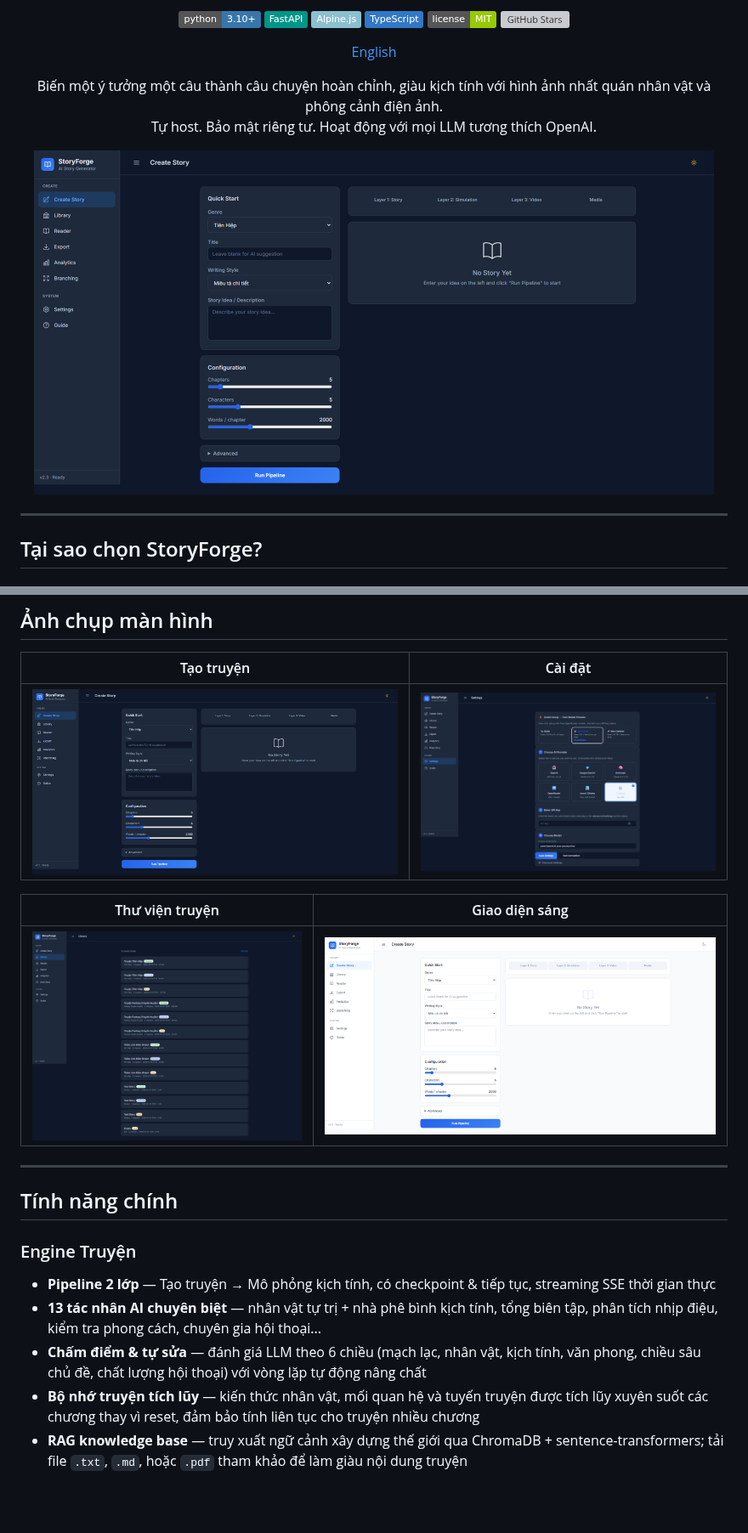
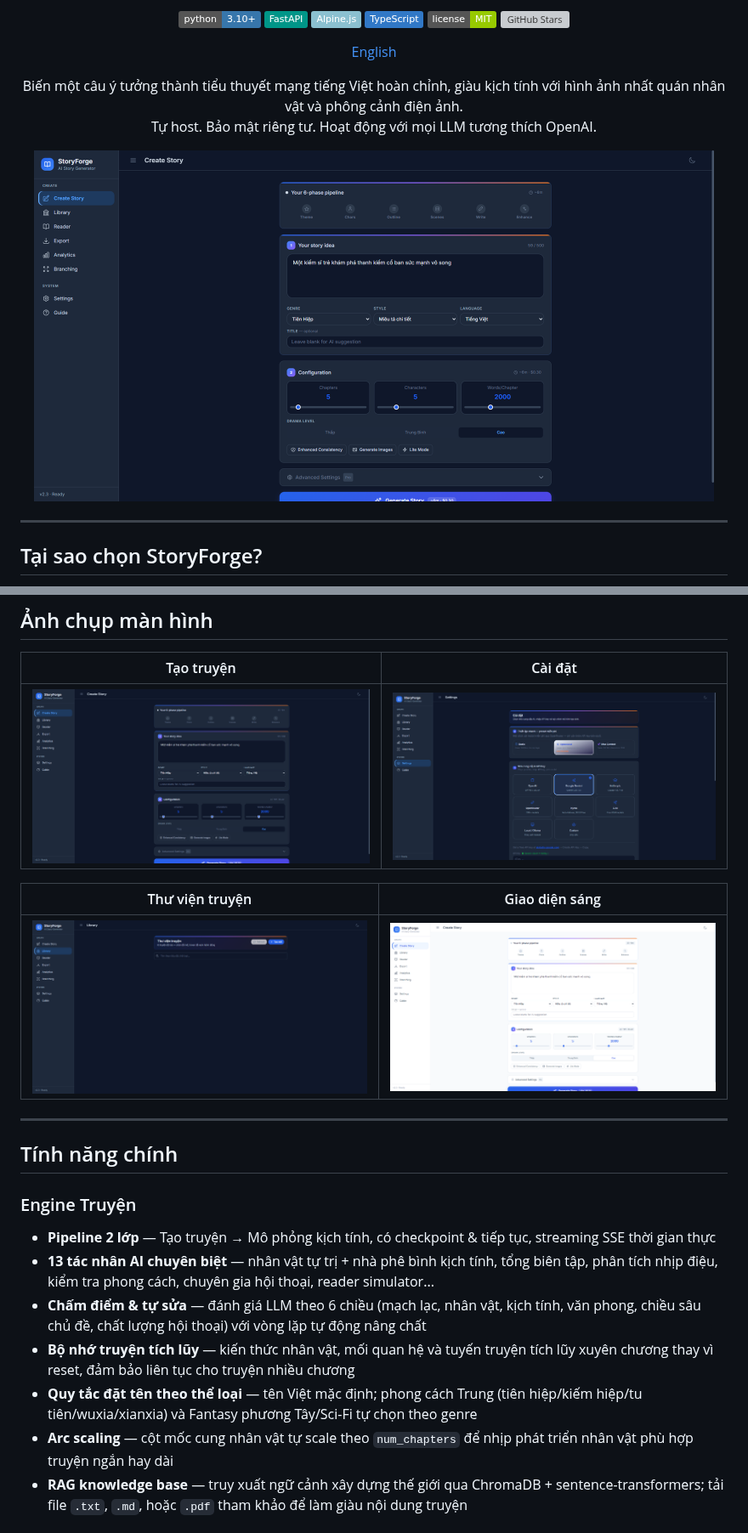
Before and after one commit to HieuNTg/STORYFORGE, a Markdown page: README.vi.md, 2 parts joined by grey strips. Shown at 85% size. GitHub-like rendering; pictures changed too: assets/screenshots/v2-dark-home.png, assets/screenshots/v2-dark-library.png, assets/screenshots/v2-dark-settings.png; badges without logos; blank space fills up the shorter version; grey boxes are pictures that could not be loaded.

```diff
--- a/README.vi.md
+++ b/README.vi.md
@@ -18,7 +18,7 @@
 </p>
 
 <p align="center">
-  Biến một ý tưởng một câu thành câu chuyện hoàn chỉnh, giàu kịch tính với hình ảnh nhất quán nhân vật và phông cảnh điện ảnh.<br />
+  Biến một câu ý tưởng thành tiểu thuyết mạng tiếng Việt hoàn chỉnh, giàu kịch tính với hình ảnh nhất quán nhân vật và phông cảnh điện ảnh.<br />
   Tự host. Bảo mật riêng tư. Hoạt động với mọi LLM tương thích OpenAI.
 </p>
 
@@ -50,9 +50,11 @@ Hầu hết công cụ viết AI tạo ra những câu chuyện phẳng, dễ đ
 
 ### Engine Truyện
 - **Pipeline 2 lớp** — Tạo truyện → Mô phỏng kịch tính, có checkpoint & tiếp tục, streaming SSE thời gian thực
-- **13 tác nhân AI chuyên biệt** — nhân vật tự trị + nhà phê bình kịch tính, tổng biên tập, phân tích nhịp điệu, kiểm tra phong cách, chuyên gia hội thoại...
+- **13 tác nhân AI chuyên biệt** — nhân vật tự trị + nhà phê bình kịch tính, tổng biên tập, phân tích nhịp điệu, kiểm tra phong cách, chuyên gia hội thoại, reader simulator...
 - **Chấm điểm & tự sửa** — đánh giá LLM theo 6 chiều (mạch lạc, nhân vật, kịch tính, văn phong, chiều sâu chủ đề, chất lượng hội thoại) với vòng lặp tự động nâng chất
-- **Bộ nhớ truyện tích lũy** — kiến thức nhân vật, mối quan hệ và tuyến truyện được tích lũy xuyên suốt các chương thay vì reset, đảm bảo tính liên tục cho truyện nhiều chương
+- **Bộ nhớ truyện tích lũy** — kiến thức nhân vật, mối quan hệ và tuyến truyện tích lũy xuyên chương thay vì reset, đảm bảo liên tục cho truyện nhiều chương
+- **Quy tắc đặt tên theo thể loại** — tên Việt mặc định; phong cách Trung (tiên hiệp/kiếm hiệp/tu tiên/wuxia/xianxia) và Fantasy phương Tây/Sci-Fi tự chọn theo genre
+- **Arc scaling** — cột mốc cung nhân vật tự scale theo `num_chapters` để nhịp phát triển nhân vật phù hợp truyện ngắn hay dài
 - **RAG knowledge base** — truy xuất ngữ cảnh xây dựng thế giới qua ChromaDB + sentence-transformers; tải file `.txt`, `.md`, hoặc `.pdf` tham khảo để làm giàu nội dung truyện
 
 ### Tiếp Tục Truyện Nâng Cao
```
Also changed, not shown: other parts of README.vi.md (+15 -9 lines), README.md (+19 -11 lines), 2 other files.
